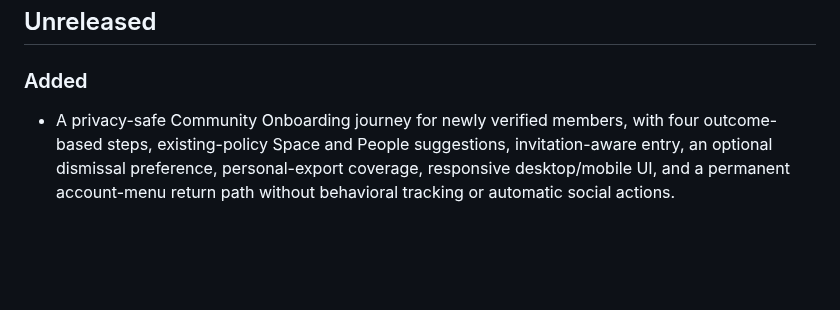
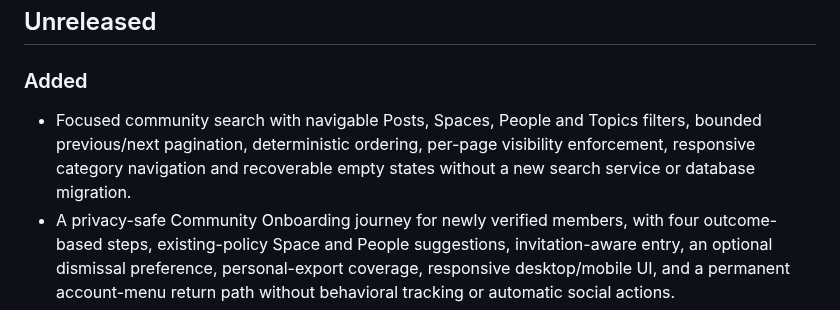
Before and after one commit to drewmt/lineweb-social, a Markdown page: CHANGELOG.md, the part around the change. GitHub-like rendering; blank space fills up the shorter version.

```diff
--- a/CHANGELOG.md
+++ b/CHANGELOG.md
@@ -6,6 +6,10 @@ All notable project changes will be documented here.
 
 ### Added
 
+- Focused community search with navigable Posts, Spaces, People and Topics
+  filters, bounded previous/next pagination, deterministic ordering, per-page
+  visibility enforcement, responsive category navigation and recoverable empty
+  states without a new search service or database migration.
 - A privacy-safe Community Onboarding journey for newly verified members, with
   four outcome-based steps, existing-policy Space and People suggestions,
   invitation-aware entry, an optional dismissal preference, personal-export
```
Also changed, not shown: README.md (+28 -16 lines), docs/community-search.md (added, +44 -0 lines), docs/screenshots/search-dark-desktop.jpg (added), docs/screenshots/search-desktop.jpg, docs/screenshots/search-mobile.jpg, 5 other files.
